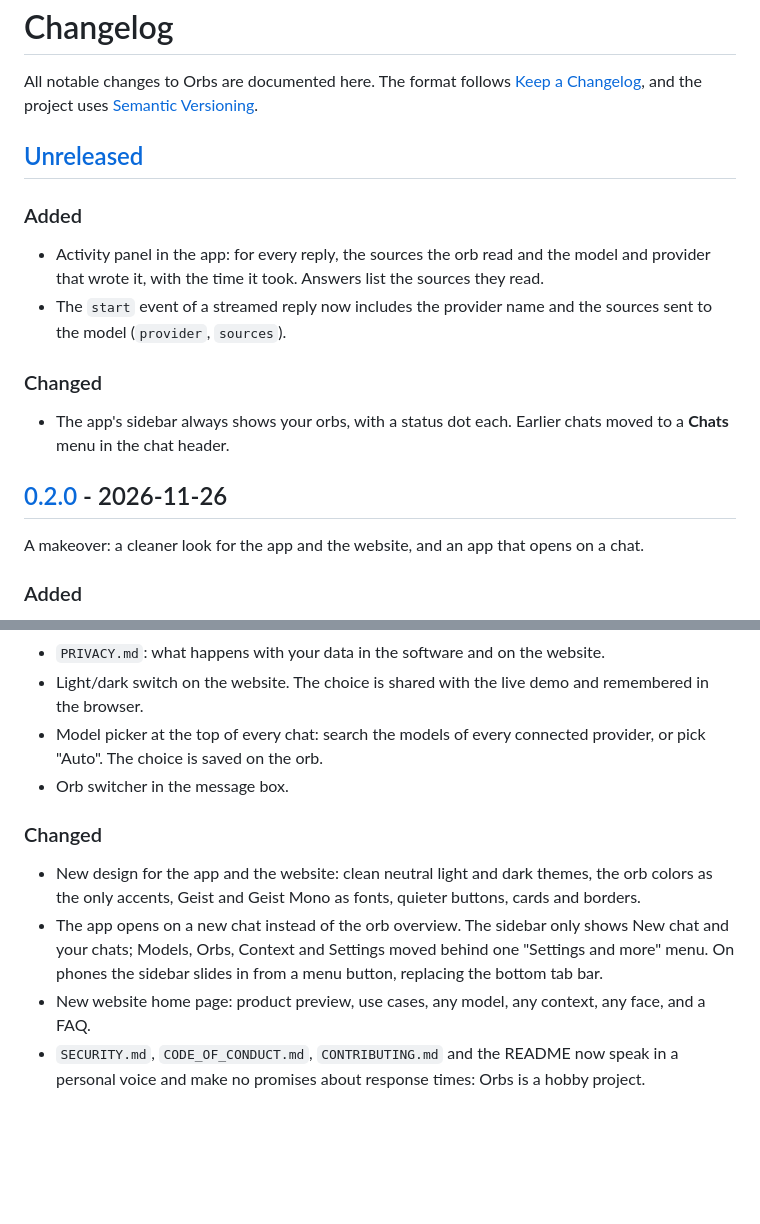
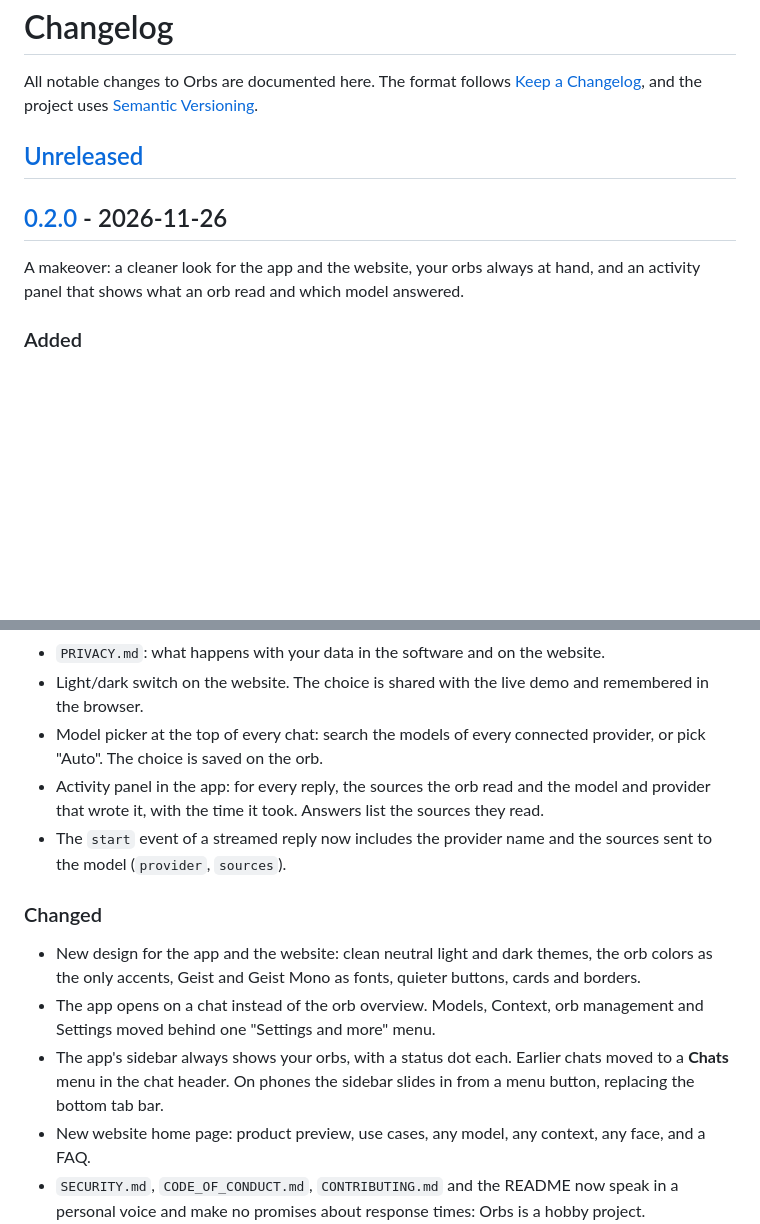
Before and after one commit to stijntersteege/orbs, a Markdown page: CHANGELOG.md, 2 parts joined by grey strips. Rendered like a GitHub page; blank space fills up the shorter version.

Commit message:
chore: finish 0.2.0 with a new demo GIF and changelog release notes
The README GIF shows the new layout: picking an orb in the sidebar,
choosing a model, and the activity panel filling in. It has a new file
name so cached copies of the old GIF are not shown. The unreleased
changes are part of 0.2.0, and the release workflow now uses the
version's changelog section as the GitHub release text.

```diff
--- a/CHANGELOG.md
+++ b/CHANGELOG.md
@@ -5,18 +5,9 @@ The format follows [Keep a Changelog](https://keepachangelog.com/en/1.1.0/), and
 
 ## [Unreleased]
 
-### Added
-
-- Activity panel in the app: for every reply, the sources the orb read and the model and provider that wrote it, with the time it took. Answers list the sources they read.
-- The `start` event of a streamed reply now includes the provider name and the sources sent to the model (`provider`, `sources`).
-
-### Changed
-
-- The app's sidebar always shows your orbs, with a status dot each. Earlier chats moved to a **Chats** menu in the chat header.
-
 ## [0.2.0] - 2026-11-26
 
-A makeover: a cleaner look for the app and the website, and an app that opens on a chat.
+A makeover: a cleaner look for the app and the website, your orbs always at hand, and an activity panel that shows what an orb read and which model answered.
 
 ### Added
 
@@ -27,12 +18,14 @@ A makeover: a cleaner look for the app and the website, and an app that opens on
 - `PRIVACY.md`: what happens with your data in the software and on the website.
 - Light/dark switch on the website. The choice is shared with the live demo and remembered in the browser.
 - Model picker at the top of every chat: search the models of every connected provider, or pick "Auto". The choice is saved on the orb.
-- Orb switcher in the message box.
+- Activity panel in the app: for every reply, the sources the orb read and the model and provider that wrote it, with the time it took. Answers list the sources they read.
+- The `start` event of a streamed reply now includes the provider name and the sources sent to the model (`provider`, `sources`).
 
 ### Changed
 
 - New design for the app and the website: clean neutral light and dark themes, the orb colors as the only accents, Geist and Geist Mono as fonts, quieter buttons, cards and borders.
-- The app opens on a new chat instead of the orb overview. The sidebar only shows New chat and your chats; Models, Orbs, Context and Settings moved behind one "Settings and more" menu. On phones the sidebar slides in from a menu button, replacing the bottom tab bar.
+- The app opens on a chat instead of the orb overview. Models, Context, orb management and Settings moved behind one "Settings and more" menu.
+- The app's sidebar always shows your orbs, with a status dot each. Earlier chats moved to a **Chats** menu in the chat header. On phones the sidebar slides in from a menu button, replacing the bottom tab bar.
 - New website home page: product preview, use cases, any model, any context, any face, and a FAQ.
 - `SECURITY.md`, `CODE_OF_CONDUCT.md`, `CONTRIBUTING.md` and the README now speak in a personal voice and make no promises about response times: Orbs is a hobby project.
 
```
Also changed, not shown: README.md (+1 -1 lines), docs/assets/orbs-demo-0.2.0.gif (added), 2 other files.
